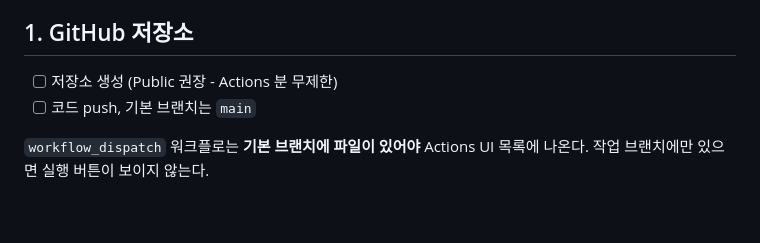
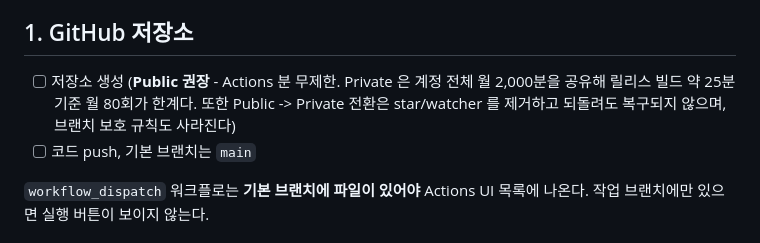
Before and after one commit to HanJaeJoon/HaruHana, a Markdown page: docs/RELEASE.md, the part around the change. Drawn GitHub-style; blank space fills up the shorter version.

```diff
--- a/docs/RELEASE.md
+++ b/docs/RELEASE.md
@@ -45,7 +45,7 @@ HaruHana 는 위 자산을 `scripts/make-icons.py` 로 만든다 (무채색 도
 
 ## 1. GitHub 저장소
 
-- [ ] 저장소 생성 (Public 권장 - Actions 분 무제한)
+- [ ] 저장소 생성 (**Public 권장** - Actions 분 무제한. Private 은 계정 전체 월 2,000분을 공유해 릴리스 빌드 약 25분 기준 월 80회가 한계다. 또한 Public -> Private 전환은 star/watcher 를 제거하고 되돌려도 복구되지 않으며, 브랜치 보호 규칙도 사라진다)
 - [ ] 코드 push, 기본 브랜치는 `main`
 
 `workflow_dispatch` 워크플로는 **기본 브랜치에 파일이 있어야** Actions UI 목록에 나온다. 작업 브랜치에만 있으면 실행 버튼이 보이지 않는다.
```
Also changed, not shown: docs/haruhana-spec.md (+5 -1 lines).
